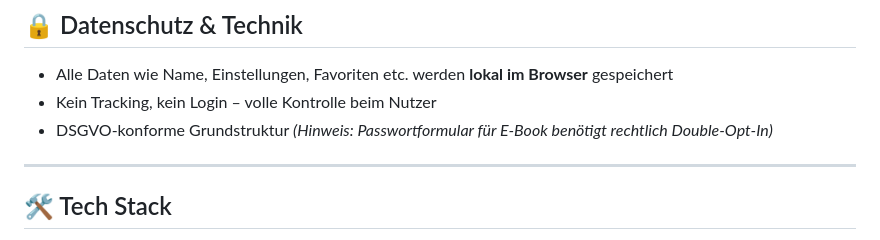
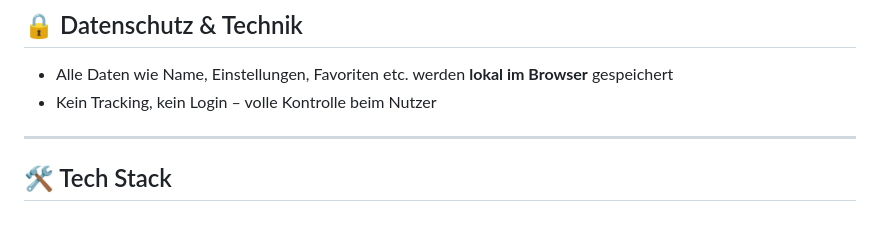
Before and after one commit to hendrikwo2000/it-wolf, a Markdown page: README.md, the part around the change. Drawn GitHub-style.

```diff
--- a/README.md
+++ b/README.md
@@ -58,7 +58,6 @@ Ursprünglich gestartet als Lösung gegen Lesezeichen-Chaos, hat sich die Seite
 
 - Alle Daten wie Name, Einstellungen, Favoriten etc. werden **lokal im Browser** gespeichert
 - Kein Tracking, kein Login – volle Kontrolle beim Nutzer
-- DSGVO-konforme Grundstruktur *(Hinweis: Passwortformular für E-Book benötigt rechtlich Double-Opt-In)*
 
 ---
 
```
